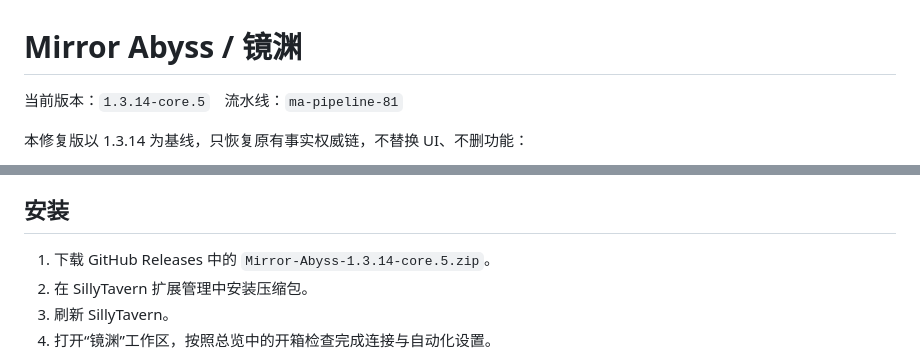
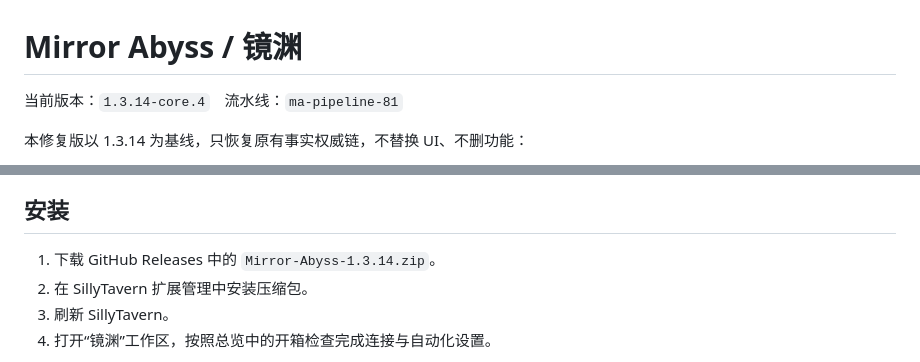
Before and after one commit to 228184520lyd-boop/mirror-abyss-plugin, a Markdown page: README.md, 2 parts joined by grey strips. Drawn GitHub-style.

```diff
--- a/README.md
+++ b/README.md
@@ -1,6 +1,6 @@
 # Mirror Abyss / 镜渊
 
-当前版本：`1.3.14-core.5`　流水线：`ma-pipeline-81`
+当前版本：`1.3.14-core.4`　流水线：`ma-pipeline-81`
 
 本修复版以 1.3.14 为基线，只恢复原有事实权威链，不替换 UI、不删功能：
 
@@ -29,7 +29,7 @@
 
 ## 安装
 
-1. 下载 GitHub Releases 中的 `Mirror-Abyss-1.3.14-core.5.zip`。
+1. 下载 GitHub Releases 中的 `Mirror-Abyss-1.3.14.zip`。
 2. 在 SillyTavern 扩展管理中安装压缩包。
 3. 刷新 SillyTavern。
 4. 打开“镜渊”工作区，按照总览中的开箱检查完成连接与自动化设置。
```
Also changed, not shown: GITHUB_UPLOAD.md (added, +24 -0 lines).
